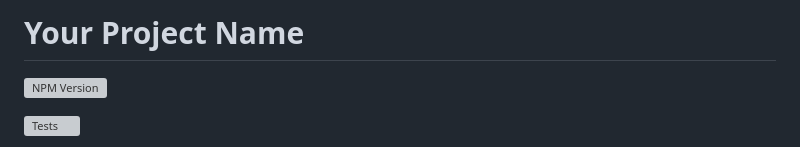
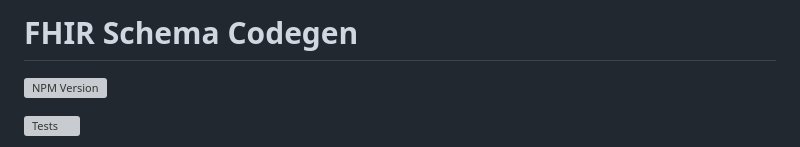
Before and after one commit to fhir-schema/fhir-schema-codegen, a Markdown page: README.md, the part around the change. Rendered like a GitHub page; grey boxes are pictures that could not be loaded.

Commit message:
Fix project name in README.md

```diff
--- a/README.md
+++ b/README.md
@@ -1,4 +1,4 @@
-# Your Project Name
+# FHIR Schema Codegen
 
 [![NPM Version](https://img.shields.io/npm/v/%40fhirschema%2Fcodegen)](https://www.npmjs.com/package/%40fhirschema%2Fcodegen)
 
```
